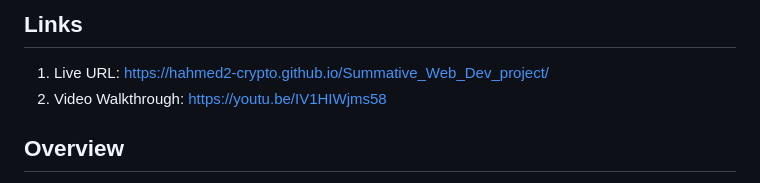
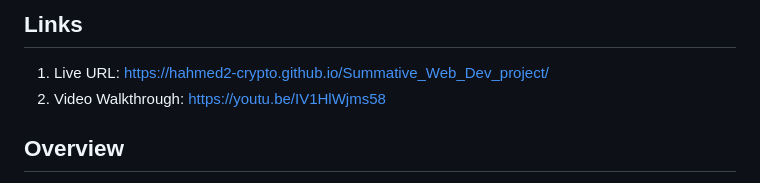
Before and after one commit to hahmed2-crypto/Summative_Web_Dev_project, a Markdown page: README.md, the part around the change. Drawn GitHub-style.

Commit message:
Pushing the video link

```diff
--- a/README.md
+++ b/README.md
@@ -1,7 +1,7 @@
 # Student Finance Tracker
 ## Links
 1. Live URL: https://hahmed2-crypto.github.io/Summative_Web_Dev_project/
-2. Video Walkthrough: https://youtu.be/IV1HIWjms58
+2. Video Walkthrough: https://youtu.be/IV1HlWjms58
 
 
 ## Overview
```
